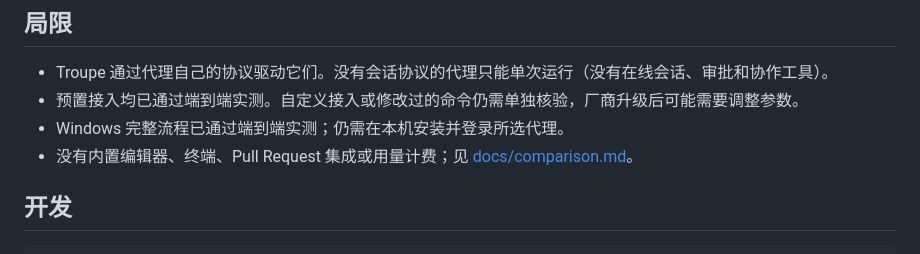
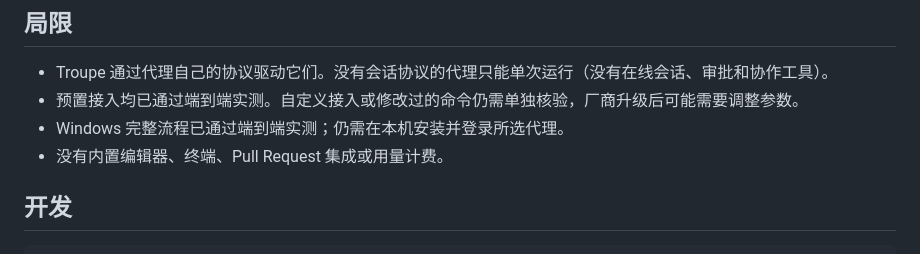
Before and after one commit to AI-BizOS/cross-harness, a Markdown page: README.zh-CN.md, the part around one of its changes. GitHub-like rendering.

```diff
--- a/README.zh-CN.md
+++ b/README.zh-CN.md
@@ -299,7 +298,7 @@ BizOS Code 在操作系统沙箱里运行它的代理，只能读写你允许过
 - Troupe 通过代理自己的协议驱动它们。没有会话协议的代理只能单次运行（没有在线会话、审批和协作工具）。
 - 预置接入均已通过端到端实测。自定义接入或修改过的命令仍需单独核验，厂商升级后可能需要调整参数。
 - Windows 完整流程已通过端到端实测；仍需在本机安装并登录所选代理。
-- 没有内置编辑器、终端、Pull Request 集成或用量计费；见 [docs/comparison.md](docs/comparison.md)。
+- 没有内置编辑器、终端、Pull Request 集成或用量计费。
 
 ## 开发
 
```
Also changed, not shown: other parts of README.zh-CN.md (+0 -1 lines), README.md (+1 -2 lines), docs/comparison.md (deleted, +0 -92 lines).
